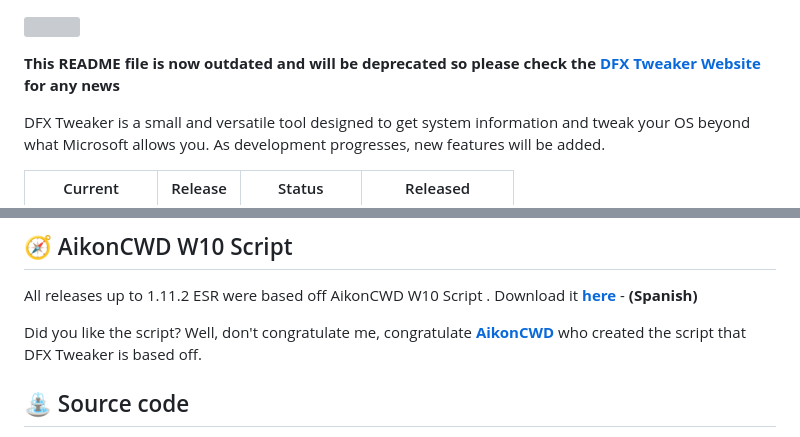
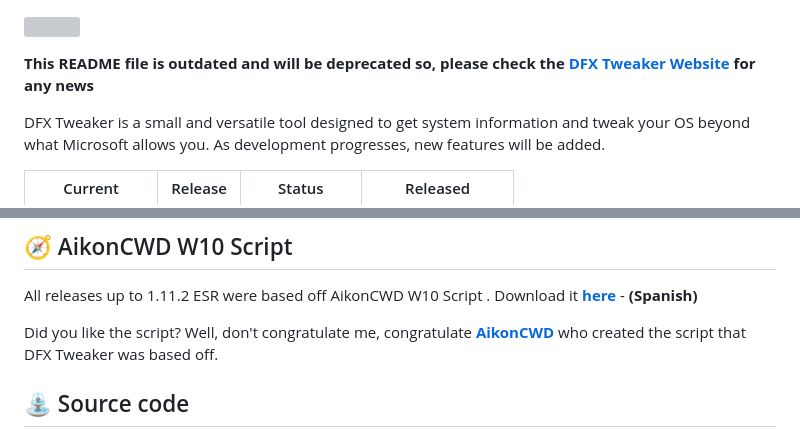
Before and after one commit to ivandfx/DFXWinTweaks, a Markdown page: README.md, 2 parts joined by grey strips. Rendered like a GitHub page; grey boxes are pictures that could not be loaded.

```diff
--- a/README.md
+++ b/README.md
@@ -1,6 +1,6 @@
 ![](https://raw.githubusercontent.com/ivandfx/DFXTweaker/main/images/dfxilogo128.png)
 
-**This README file is now outdated and will be deprecated so please check the [DFX Tweaker Website](https://ivandfx.github.io/DFXTweaker) for any news**
+**This README file is outdated and will be deprecated so, please check the [DFX Tweaker Website](https://ivandfx.github.io/DFXTweaker) for any news**
 
 DFX Tweaker is a small and versatile tool designed to get system information and tweak your OS beyond what Microsoft allows you. As development progresses, new features will be added.
 
@@ -50,7 +50,7 @@ To download AikonCWD Script, scroll down a bit further.
 ## 🧭 AikonCWD W10 Script
 All releases up to 1.11.2 ESR were based off AikonCWD W10 Script . Download it [**here**](https://github.com/aikoncwd/win10script) - **(Spanish)**
 
-Did you like the script? Well, don't congratulate me, congratulate [**AikonCWD**](https://github.com/aikoncwd) who created the script that DFX Tweaker is based off.
+Did you like the script? Well, don't congratulate me, congratulate [**AikonCWD**](https://github.com/aikoncwd) who created the script that DFX Tweaker was based off.
 
 ## ⛲ Source code
 Altough DFX Tweaker is Open Source, there is no source code (sort of), you can just download any version of DFX Tweaker and edit it easily. However, you have to follow the GPL 3.0 license.
```
